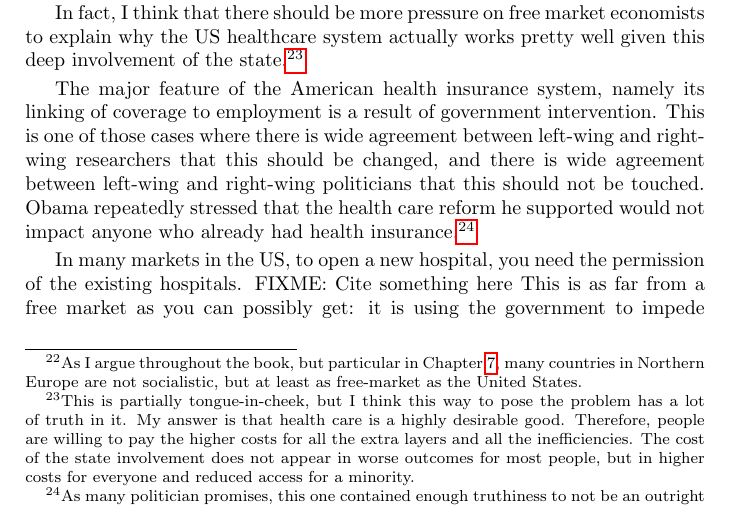
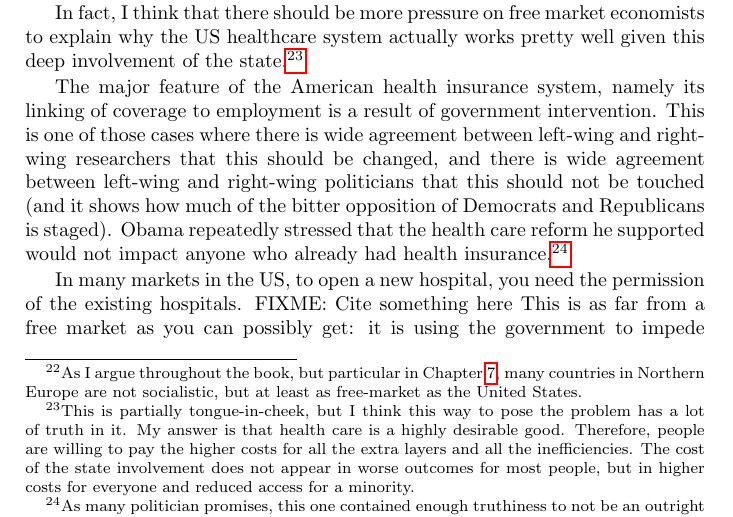
Before and after one commit to luispedro/libertarian-welfare, a LaTeX thesis (book/libertarian-welfare.tex, which reads book/healthcare.tex): part of page 14 of 41, cut so that both start at the same text. Compiled offline with pdfLaTeX.

Commit message:
MIN Opposition between Ds & Rs is staged

```diff
--- a/book/healthcare.tex
+++ b/book/healthcare.tex
@@ -96,15 +96,16 @@ The major feature of the American health insurance system, namely its linking
 of coverage to employment is a result of government intervention. This is
 one of those cases where there is wide agreement between left-wing and
 right-wing researchers that this should be changed, and there is wide agreement
-between left-wing and right-wing politicians that this should not be touched.
-Obama repeatedly stressed that the health care reform he supported would not
-impact anyone who already had health insurance.\footnote{As many politician
-promises, this one contained enough truthiness to not be an outright lie, but
-it was not really kept. According to the law, your company was allowed to keep
-offering you the same health insurance as before, you would be grandfathered in
-and would not be affected by any of the new regulations. Most companies,
-however, decided that it was not worth the hassle of keeping two sets of plans,
-one for the grandfathered clients, pre-Obamacare; another one,
+between left-wing and right-wing politicians that this should not be touched
+(and it shows how much of the bitter opposition of Democrats and Republicans is
+staged). Obama repeatedly stressed that the health care reform he supported
+would not impact anyone who already had health insurance.\footnote{As many
+politician promises, this one contained enough truthiness to not be an outright
+lie, but it was not really kept. According to the law, your company was allowed
+to keep offering you the same health insurance as before, you would be
+grandfathered in and would not be affected by any of the new regulations. Most
+companies, however, decided that it was not worth the hassle of keeping two
+sets of plans, one for the grandfathered clients, pre-Obamacare; another one,
 which was Obamacare-compliant (in fairness, it was not very clear in exactly
 what conditions they were allowed to do that, as they would then not be able to
 make any changes in the plan). So, in fact, almost nobody will be able to keep
```
